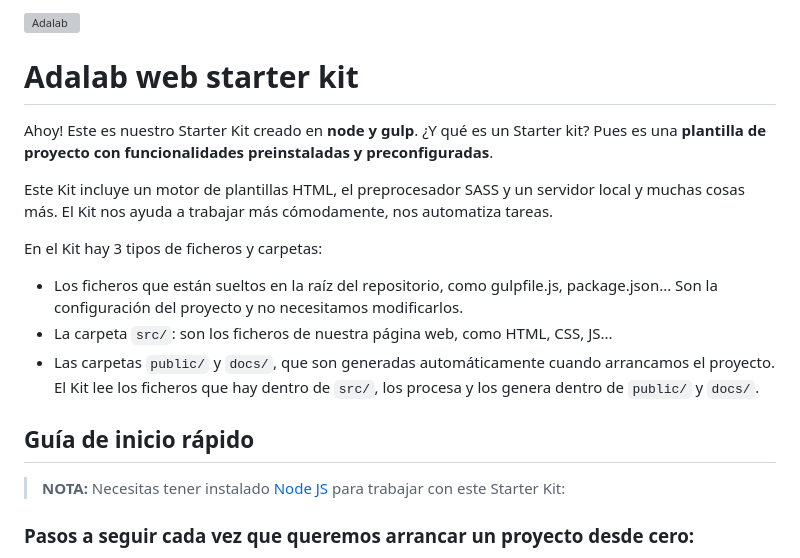
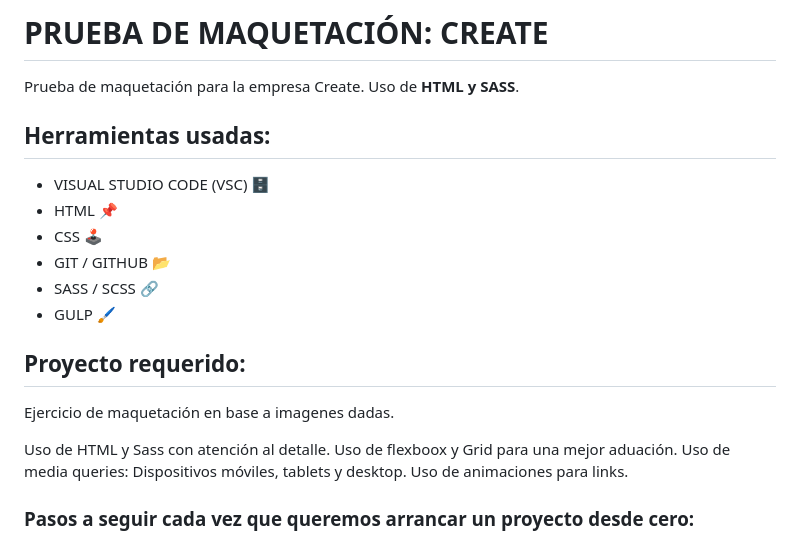
Before and after one commit to Karlafdez7/Create_Prueba-Maquetacion, a Markdown page: README.md, the part around the change. GitHub-like rendering; grey boxes are pictures that could not be loaded.

```diff
--- a/README.md
+++ b/README.md
@@ -1,20 +1,26 @@
-![Adalab](https://beta.adalab.es/resources/images/adalab-logo-155x61-bg-white.png)
+# PRUEBA DE MAQUETACIÓN: CREATE
 
-# Adalab web starter kit
+Prueba de maquetación para la empresa Create. Uso de **HTML y SASS**.
 
-Ahoy! Este es nuestro Starter Kit creado en **node y gulp**. ¿Y qué es un Starter kit? Pues es una **plantilla de proyecto con funcionalidades preinstaladas y preconfiguradas**.
+## Herramientas usadas:
 
-Este Kit incluye un motor de plantillas HTML, el preprocesador SASS y un servidor local y muchas cosas más. El Kit nos ayuda a trabajar más cómodamente, nos automatiza tareas.
+- VISUAL STUDIO CODE (VSC) 🗄️
+- HTML 📌
+- CSS 🕹️
+- GIT / GITHUB 📂
+- SASS / SCSS 🔗
+- GULP 🖌️
 
-En el Kit hay 3 tipos de ficheros y carpetas:
 
-- Los ficheros que están sueltos en la raíz del repositorio, como gulpfile.js, package.json... Son la configuración del proyecto y no necesitamos modificarlos.
-- La carpeta `src/`: son los ficheros de nuestra página web, como HTML, CSS, JS...
-- Las carpetas `public/` y `docs/`, que son generadas automáticamente cuando arrancamos el proyecto. El Kit lee los ficheros que hay dentro de `src/`, los procesa y los genera dentro de `public/` y `docs/`.
+## Proyecto requerido:
+Ejercicio de maquetación en base a imagenes dadas.
 
-## Guía de inicio rápido
+Uso de HTML y Sass con atención al detalle.
+Uso de flexboox y Grid para una mejor aduación.
+Uso de media queries: Dispositivos móviles, tablets y desktop.
+Uso de animaciones para links.
 
-> **NOTA:** Necesitas tener instalado [Node JS](https://nodejs.org/) para trabajar con este Starter Kit:
+
 
 ### Pasos a seguir cada vez que queremos arrancar un proyecto desde cero:
 
```
